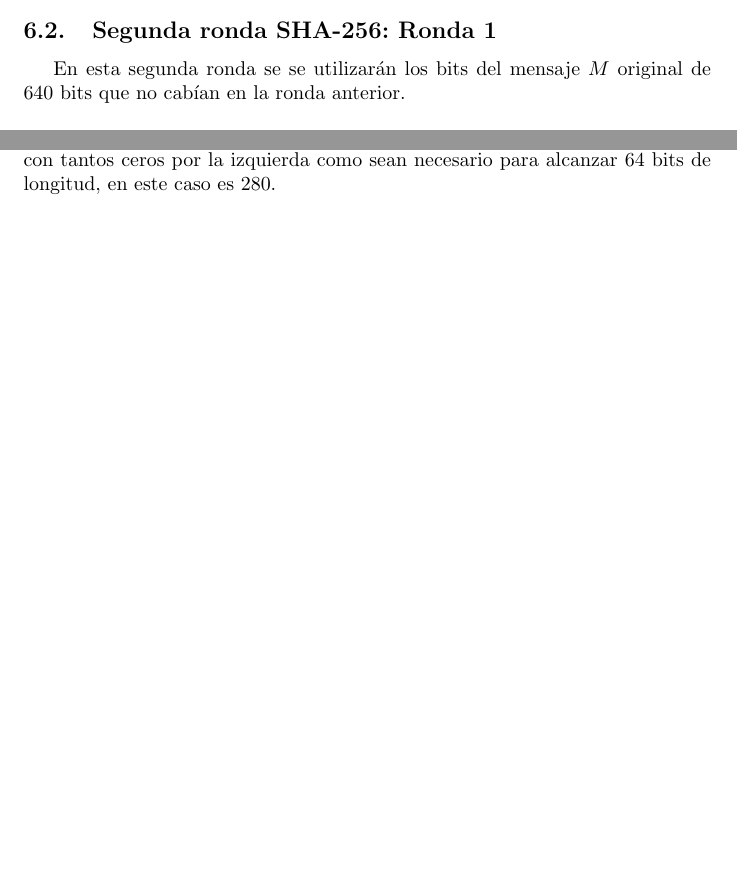
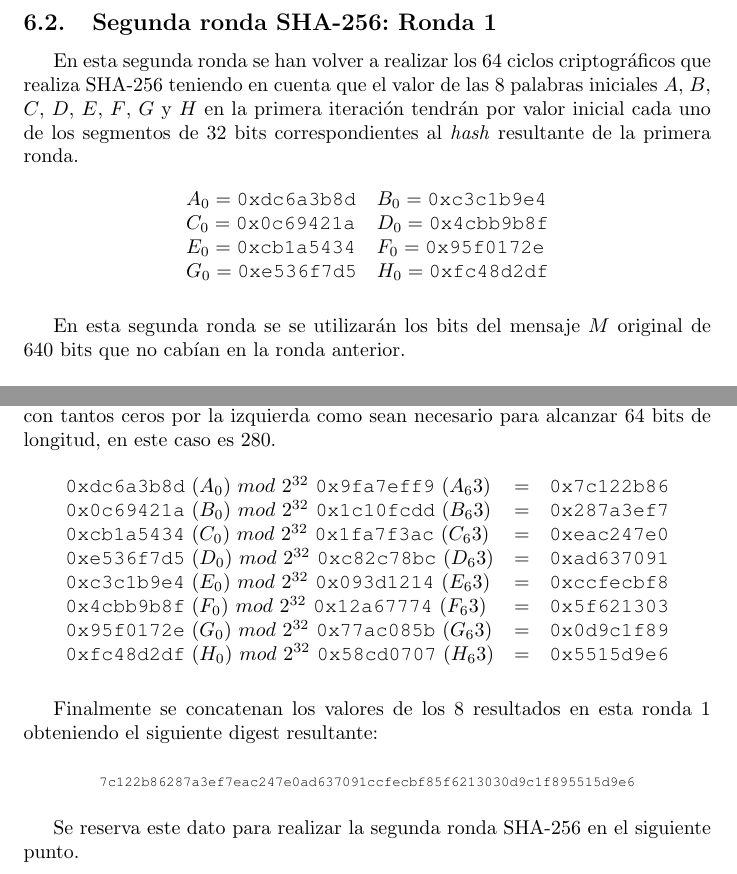
Before and after one commit to JavDomGom/Bitcoin_cryptography, a LaTeX document (Bitcoin_block_SHA_256_es.tex): two parts of pages 11 and 12 of 13 before the commit and two parts of pages 12 and 13 of 14 after it, joined at a grey line, cut so that both start at the same text, the shorter picture padded with empty space. Compiled offline with pdfLaTeX.

Commit message:
Update Tex file.

```diff
--- a/Bitcoin_block_SHA_256_es.tex
+++ b/Bitcoin_block_SHA_256_es.tex
@@ -391,5 +409,16 @@ int main(int argc, char *argv[]) {
 
     \subsection{Segunda ronda SHA-256: Ronda 1}
+    En esta segunda ronda se han volver a realizar los 64 ciclos criptográficos que realiza SHA-256 teniendo en cuenta que el valor de las 8 palabras iniciales $A$, $B$, $C$, $D$, $E$, $F$, $G$ y $H$ en la primera iteración tendrán por valor inicial cada uno de los segmentos de 32 bits correspondientes al \textit{hash} resultante de la primera ronda.
+    \begin{figure}[H]
+    \centering
+        $\begin{array}{ll}
+            A_{0} = \texttt{0xdc6a3b8d} & B_{0} = \texttt{0xc3c1b9e4} \\
+            C_{0} = \texttt{0x0c69421a} & D_{0} = \texttt{0x4cbb9b8f} \\
+            E_{0} = \texttt{0xcb1a5434} & F_{0} = \texttt{0x95f0172e} \\
+            G_{0} = \texttt{0xe536f7d5} & H_{0} = \texttt{0xfc48d2df}
+        \end{array}$
+    \end{figure}
+
     En esta segunda ronda se se utilizarán los bits del mensaje $M$ original de 640 bits que no cabían en la ronda anterior.
     \begin{figure}[H]
     \centering
@@ -414,6 +443,28 @@ int main(int argc, char *argv[]) {
     \end{figure}
     Para terminar de completar $W_{t}$ solo queda rellenar los últimos dos bloques de 32 bits $W_{14}$ y $W_{15}$ con la longitud del mensaje de entrada $|M|$ en hexadecimal, con tantos ceros por la izquierda como sean necesario para alcanzar 64 bits de longitud, en este caso es $280$.
 
+    \begin{figure}[H]
+    \centering
+        $\begin{array}{lll}
+            \texttt{0xdc6a3b8d}\ (A_0)\ mod\ 2^{32}\ \texttt{0x9fa7eff9}\ (A_63) & = & \texttt{0x7c122b86} \\
+            \texttt{0x0c69421a}\ (B_0)\ mod\ 2^{32}\ \texttt{0x1c10fcdd}\ (B_63) & = & \texttt{0x287a3ef7} \\
+            \texttt{0xcb1a5434}\ (C_0)\ mod\ 2^{32}\ \texttt{0x1fa7f3ac}\ (C_63) & = & \texttt{0xeac247e0} \\
+            \texttt{0xe536f7d5}\ (D_0)\ mod\ 2^{32}\ \texttt{0xc82c78bc}\ (D_63) & = & \texttt{0xad637091} \\
+            \texttt{0xc3c1b9e4}\ (E_0)\ mod\ 2^{32}\ \texttt{0x093d1214}\ (E_63) & = & \texttt{0xccfecbf8} \\
+            \texttt{0x4cbb9b8f}\ (F_0)\ mod\ 2^{32}\ \texttt{0x12a67774}\ (F_63) & = & \texttt{0x5f621303} \\
+            \texttt{0x95f0172e}\ (G_0)\ mod\ 2^{32}\ \texttt{0x77ac085b}\ (G_63) & = & \texttt{0x0d9c1f89} \\
+            \texttt{0xfc48d2df}\ (H_0)\ mod\ 2^{32}\ \texttt{0x58cd0707}\ (H_63) & = & \texttt{0x5515d9e6}
+        \end{array}$
+    \end{figure}
+
+    Finalmente se concatenan los valores de los 8 resultados en esta ronda 1 obteniendo el siguiente digest resultante:
+
+    \begin{figure}[H]
+    \centering
+        $\scriptsize{\texttt{7c122b86287a3ef7eac247e0ad637091ccfecbf85f6213030d9c1f895515d9e6}}$
+    \end{figure}
+    Se reserva este dato para realizar la segunda ronda SHA-256 en el siguiente punto.
+
     \subsection{Tercera ronda SHA-256: Ronda 2}
     \begin{figure}[H]
     \centering
```
Also changed, not shown: Bitcoin_block_SHA_256_es.tex (20 more changed lines).
